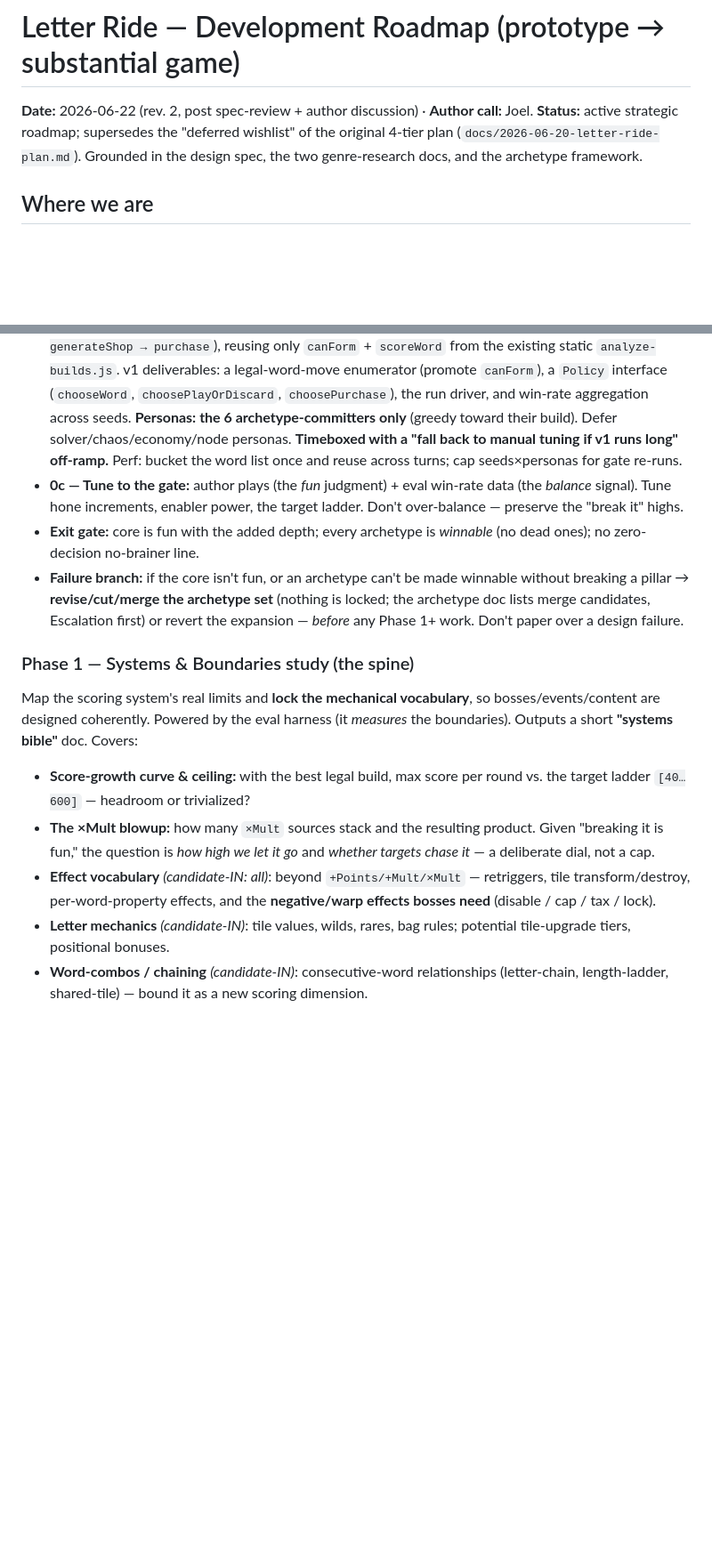
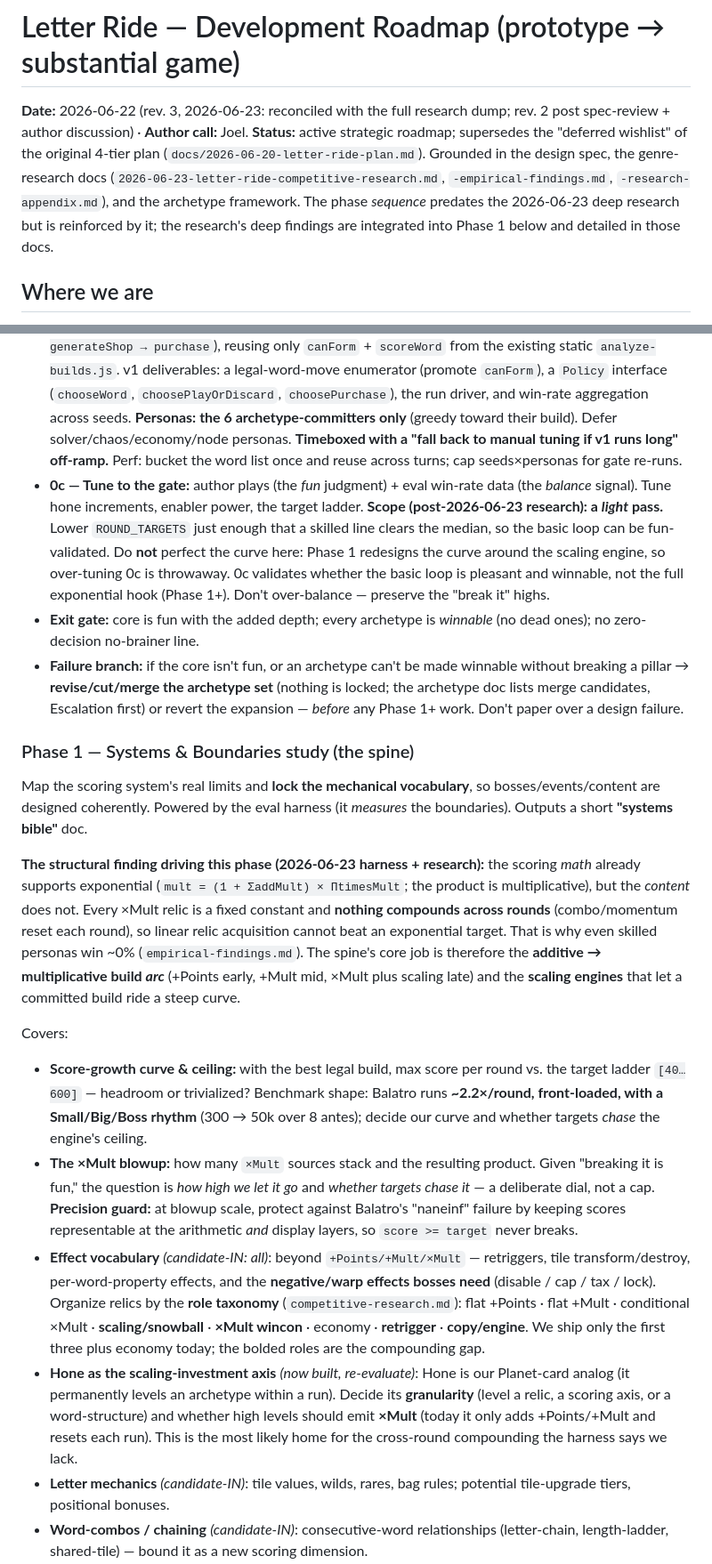
Before and after one commit to joelkhchan/letter-ride, a Markdown page: docs/2026-06-22-letter-ride-roadmap.md, 2 parts joined by grey strips. Shown at 89% size. Rendered like a GitHub page; blank space fills up the shorter version.

Commit message:
docs: reconcile roadmap body with 2026-06-23 research
Fold today's deep-research findings into the Phase 1 body and clarify 0c
scope (sequence unchanged, the research reinforces it):
- structural framing: math supports exponential, content doesn't (nothing
  compounds across rounds) -> the additive->multiplicative build arc + scaling engines
- relic role taxonomy (scaling/snowball, xMult wincon, retrigger, copy/engine)
- Hone re-evaluated as the scaling-investment / Planet-leveling axis
- ~2.2x/round Balatro curve benchmark + naneinf precision guard
- 0c reframed as a LIGHT winnable-tune to enable fun-validation (Phase 1 owns the real curve)

```diff
--- a/docs/2026-06-22-letter-ride-roadmap.md
+++ b/docs/2026-06-22-letter-ride-roadmap.md
@@ -1,6 +1,6 @@
 # Letter Ride — Development Roadmap (prototype → substantial game)
 
-**Date:** 2026-06-22 (rev. 2, post spec-review + author discussion) · **Author call:** Joel. **Status:** active strategic roadmap; supersedes the "deferred wishlist" of the original 4-tier plan (`docs/2026-06-20-letter-ride-plan.md`). Grounded in the design spec, the two genre-research docs, and the archetype framework.
+**Date:** 2026-06-22 (rev. 3, 2026-06-23: reconciled with the full research dump; rev. 2 post spec-review + author discussion) · **Author call:** Joel. **Status:** active strategic roadmap; supersedes the "deferred wishlist" of the original 4-tier plan (`docs/2026-06-20-letter-ride-plan.md`). Grounded in the design spec, the genre-research docs (`2026-06-23-letter-ride-competitive-research.md`, `-empirical-findings.md`, `-research-appendix.md`), and the archetype framework. The phase *sequence* predates the 2026-06-23 deep research but is reinforced by it; the research's deep findings are integrated into Phase 1 below and detailed in those docs.
 
 ## Where we are
 
@@ -42,15 +42,20 @@ Chosen 2026-06-22: **decide later.** Phases 0–3 are identical whether this sta
 ### Phase 0 — Validate & tune the core
 - **0a — Legibility first** (so play is informed): player-facing descriptions for bags, the 6 archetypes, and Hone. Agent drafts; **author approves copy.** Pull a **thin feel slice** alongside (score-tally/cash-out feedback) so the fun-verdict isn't rendered on an inert build — light, not the Phase 4 art.
 - **0b — Eval harness v1** (test infrastructure — *not* new game breadth, so it doesn't violate "don't expand"): a **new** lean `sim` module that *drives* `run.js` end-to-end (`newRun → {play|discard} → nextRound → generateShop → purchase`), reusing only `canForm` + `scoreWord` from the existing static `analyze-builds.js`. v1 deliverables: a legal-word-move enumerator (promote `canForm`), a `Policy` interface (`chooseWord`, `choosePlayOrDiscard`, `choosePurchase`), the run driver, and win-rate aggregation across seeds. **Personas: the 6 archetype-committers only** (greedy toward their build). Defer solver/chaos/economy/node personas. **Timeboxed with a "fall back to manual tuning if v1 runs long" off-ramp.** Perf: bucket the word list once and reuse across turns; cap seeds×personas for gate re-runs.
-- **0c — Tune to the gate:** author plays (the *fun* judgment) + eval win-rate data (the *balance* signal). Tune hone increments, enabler power, the target ladder. Don't over-balance — preserve the "break it" highs.
+- **0c — Tune to the gate:** author plays (the *fun* judgment) + eval win-rate data (the *balance* signal). Tune hone increments, enabler power, the target ladder. **Scope (post-2026-06-23 research): a *light* pass.** Lower `ROUND_TARGETS` just enough that a skilled line clears the median, so the basic loop can be fun-validated. Do **not** perfect the curve here: Phase 1 redesigns the curve around the scaling engine, so over-tuning 0c is throwaway. 0c validates whether the basic loop is pleasant and winnable, not the full exponential hook (Phase 1+). Don't over-balance — preserve the "break it" highs.
 - **Exit gate:** core is fun with the added depth; every archetype is *winnable* (no dead ones); no zero-decision no-brainer line.
 - **Failure branch:** if the core isn't fun, or an archetype can't be made winnable without breaking a pillar → **revise/cut/merge the archetype set** (nothing is locked; the archetype doc lists merge candidates, Escalation first) or revert the expansion — *before* any Phase 1+ work. Don't paper over a design failure.
 
 ### Phase 1 — Systems & Boundaries study (the spine)
-Map the scoring system's real limits and **lock the mechanical vocabulary**, so bosses/events/content are designed coherently. Powered by the eval harness (it *measures* the boundaries). Outputs a short **"systems bible"** doc. Covers:
-- **Score-growth curve & ceiling:** with the best legal build, max score per round vs. the target ladder `[40…600]` — headroom or trivialized?
-- **The ×Mult blowup:** how many `×Mult` sources stack and the resulting product. Given "breaking it is fun," the question is *how high we let it go* and *whether targets chase it* — a deliberate dial, not a cap.
-- **Effect vocabulary** *(candidate-IN: all)*: beyond `+Points/+Mult/×Mult` — retriggers, tile transform/destroy, per-word-property effects, and the **negative/warp effects bosses need** (disable / cap / tax / lock).
+Map the scoring system's real limits and **lock the mechanical vocabulary**, so bosses/events/content are designed coherently. Powered by the eval harness (it *measures* the boundaries). Outputs a short **"systems bible"** doc.
+
+**The structural finding driving this phase (2026-06-23 harness + research):** the scoring *math* already supports exponential (`mult = (1 + ΣaddMult) × ΠtimesMult`; the product is multiplicative), but the *content* does not. Every ×Mult relic is a fixed constant and **nothing compounds across rounds** (combo/momentum reset each round), so linear relic acquisition cannot beat an exponential target. That is why even skilled personas win ~0% (`empirical-findings.md`). The spine's core job is therefore the **additive → multiplicative build *arc*** (+Points early, +Mult mid, ×Mult plus scaling late) and the **scaling engines** that let a committed build ride a steep curve.
+
+Covers:
+- **Score-growth curve & ceiling:** with the best legal build, max score per round vs. the target ladder `[40…600]` — headroom or trivialized? Benchmark shape: Balatro runs **~2.2×/round, front-loaded, with a Small/Big/Boss rhythm** (300 → 50k over 8 antes); decide our curve and whether targets *chase* the engine's ceiling.
+- **The ×Mult blowup:** how many `×Mult` sources stack and the resulting product. Given "breaking it is fun," the question is *how high we let it go* and *whether targets chase it* — a deliberate dial, not a cap. **Precision guard:** at blowup scale, protect against Balatro's "naneinf" failure by keeping scores representable at the arithmetic *and* display layers, so `score >= target` never breaks.
+- **Effect vocabulary** *(candidate-IN: all)*: beyond `+Points/+Mult/×Mult` — retriggers, tile transform/destroy, per-word-property effects, and the **negative/warp effects bosses need** (disable / cap / tax / lock). Organize relics by the **role taxonomy** (`competitive-research.md`): flat +Points · flat +Mult · conditional ×Mult · **scaling/snowball** · **×Mult wincon** · economy · **retrigger** · **copy/engine**. We ship only the first three plus economy today; the bolded roles are the compounding gap.
+- **Hone as the scaling-investment axis** *(now built, re-evaluate)*: Hone is our Planet-card analog (it permanently levels an archetype within a run). Decide its **granularity** (level a relic, a scoring axis, or a word-structure) and whether high levels should emit **×Mult** (today it only adds +Points/+Mult and resets each run). This is the most likely home for the cross-round compounding the harness says we lack.
 - **Letter mechanics** *(candidate-IN)*: tile values, wilds, rares, bag rules; potential tile-upgrade tiers, positional bonuses.
 - **Word-combos / chaining** *(candidate-IN)*: consecutive-word relationships (letter-chain, length-ladder, shared-tile) — bound it as a new scoring dimension.
 - **Word-types** *(candidate-IN)*: suffix/prefix/digraph (`-ING/-ED/-LY/QU/TH`) as POS-lite (true POS stays out — needs a tagged lexicon).
```
